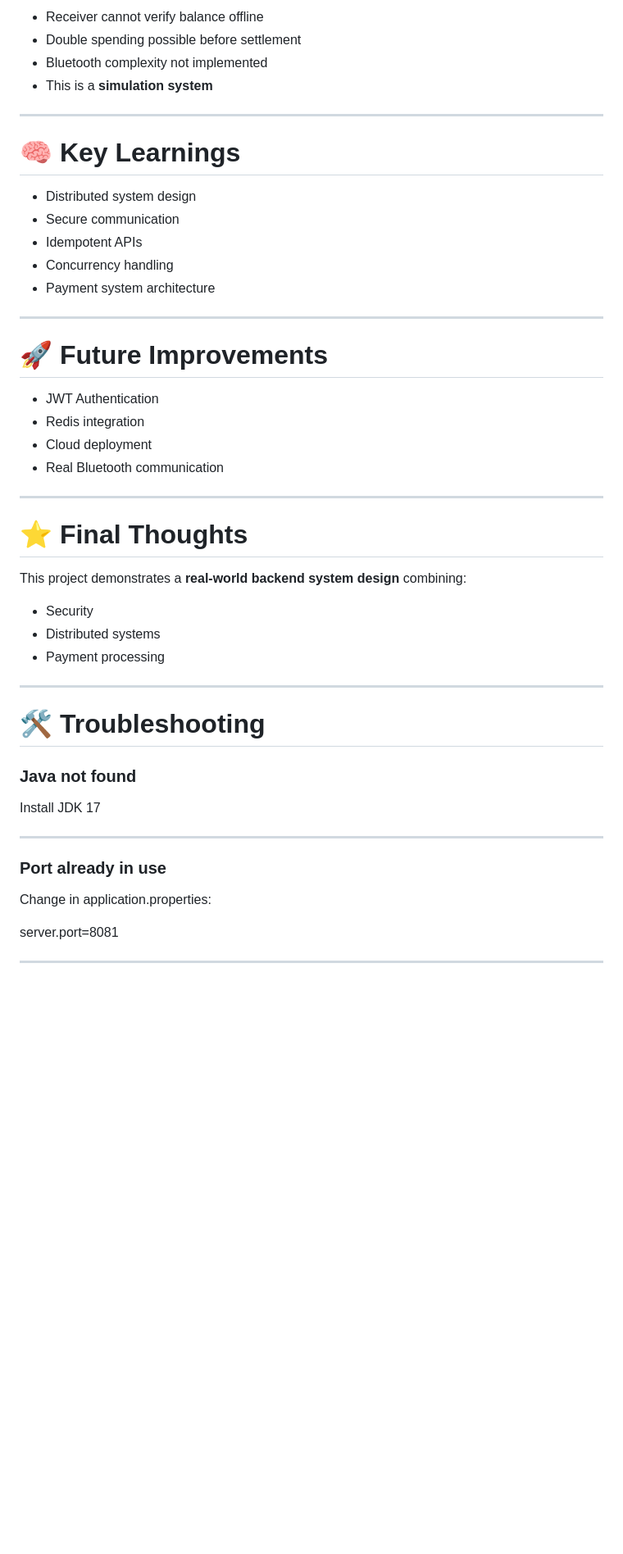
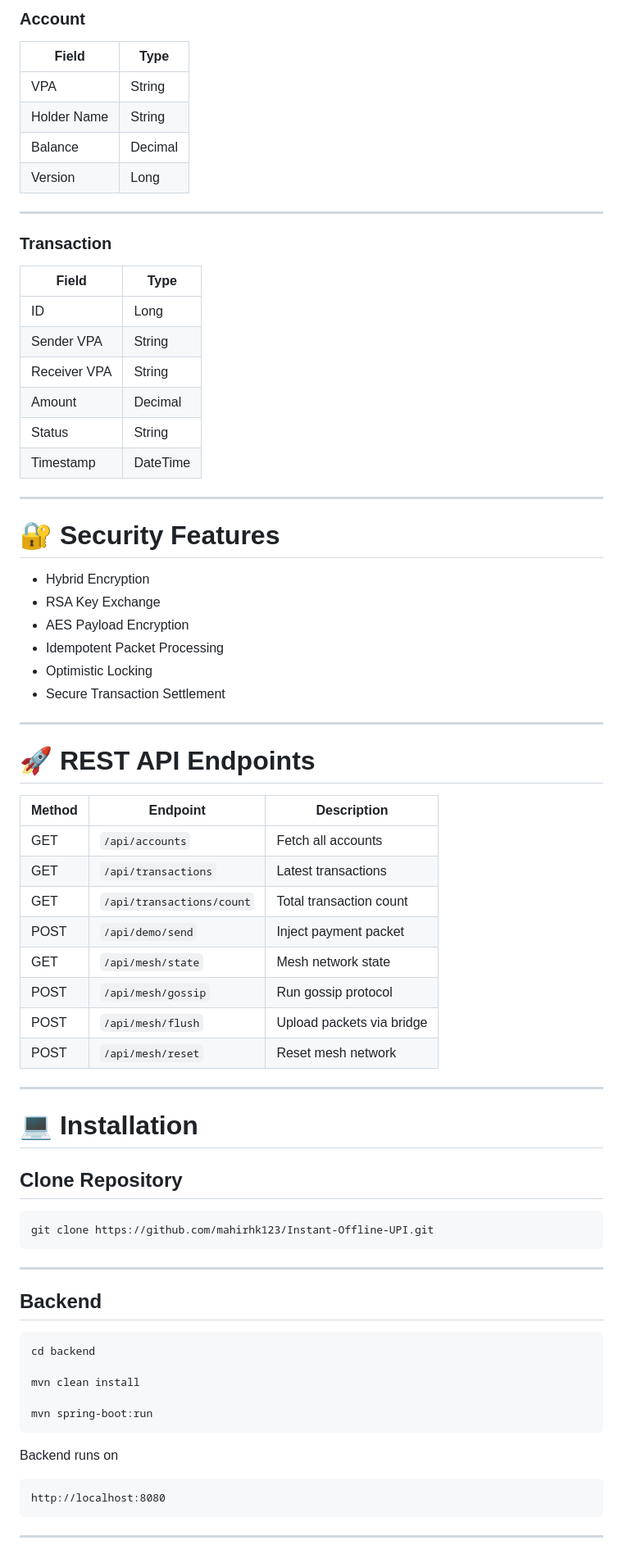
Before and after one commit to mahirhk123/instant-offline-upi, a Markdown page: README.md, the part around one of its changes. Shown at 82% size. Drawn GitHub-style; blank space fills up the shorter version.

````diff
--- a/README.md
+++ b/README.md
@@ -277,52 +218,79 @@ src/main/java/com/instantupi/offline/
 
-- Receiver cannot verify balance offline
-- Double spending possible before settlement
-- Bluetooth complexity not implemented
-- This is a **simulation system**
+### Account
+
+| Field | Type |
+|-------|------|
+| VPA | String |
+| Holder Name | String |
+| Balance | Decimal |
+| Version | Long |
 
 ---
 
-# 🧠 Key Learnings
+### Transaction
 
-- Distributed system design
-- Secure communication
-- Idempotent APIs
-- Concurrency handling
-- Payment system architecture
+| Field | Type |
+|-------|------|
+| ID | Long |
+| Sender VPA | String |
+| Receiver VPA | String |
+| Amount | Decimal |
+| Status | String |
+| Timestamp | DateTime |
 
 ---
 
-# 🚀 Future Improvements
+# 🔐 Security Features
 
-- JWT Authentication
-- Redis integration
-- Cloud deployment
-- Real Bluetooth communication
+- Hybrid Encryption
+- RSA Key Exchange
+- AES Payload Encryption
+- Idempotent Packet Processing
+- Optimistic Locking
+- Secure Transaction Settlement
 
 ---
 
-# ⭐ Final Thoughts
+# 🚀 REST API Endpoints
 
-This project demonstrates a **real-world backend system design** combining:
-
-- Security
-- Distributed systems
-- Payment processing
+| Method | Endpoint | Description |
+|---------|----------|-------------|
+| GET | `/api/accounts` | Fetch all accounts |
+| GET | `/api/transactions` | Latest transactions |
+| GET | `/api/transactions/count` | Total transaction count |
+| POST | `/api/demo/send` | Inject payment packet |
+| GET | `/api/mesh/state` | Mesh network state |
+| POST | `/api/mesh/gossip` | Run gossip protocol |
+| POST | `/api/mesh/flush` | Upload packets via bridge |
+| POST | `/api/mesh/reset` | Reset mesh network |
 
 ---
 
-# 🛠 Troubleshooting
+# 💻 Installation
 
-### Java not found
-Install JDK 17
+## Clone Repository
+
+```bash
+git clone https://github.com/mahirhk123/Instant-Offline-UPI.git
+```
 
 ---
 
-### Port already in use
-Change in application.properties:
+## Backend
 
-server.port=8081
+```bash
+cd backend
 
+mvn clean install
+
+mvn spring-boot:run
+```
+
+Backend runs on
+
+```
+http://localhost:8080
+```
 
 ---
 
````
Also changed, not shown: other parts of README.md (+248 -237 lines).
